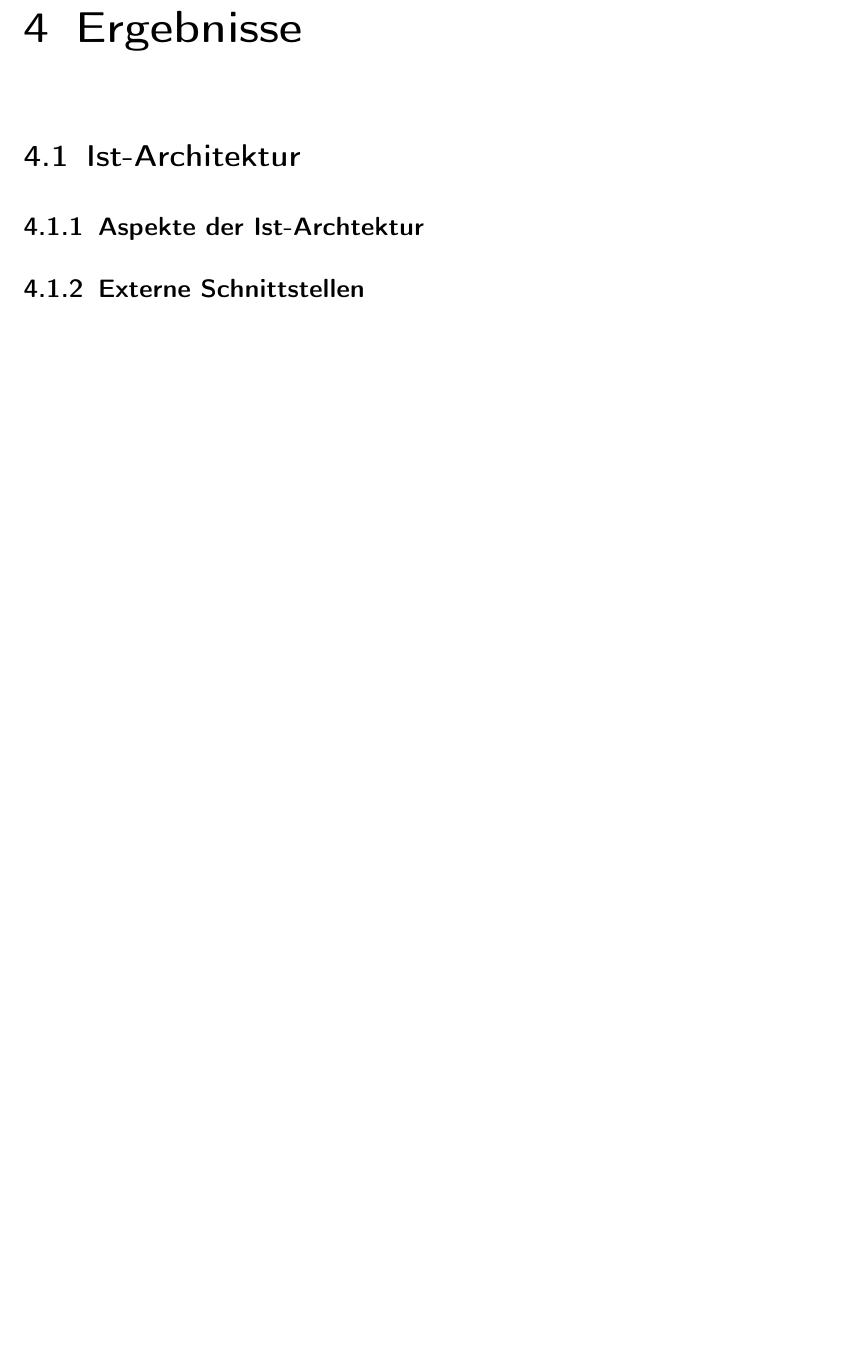
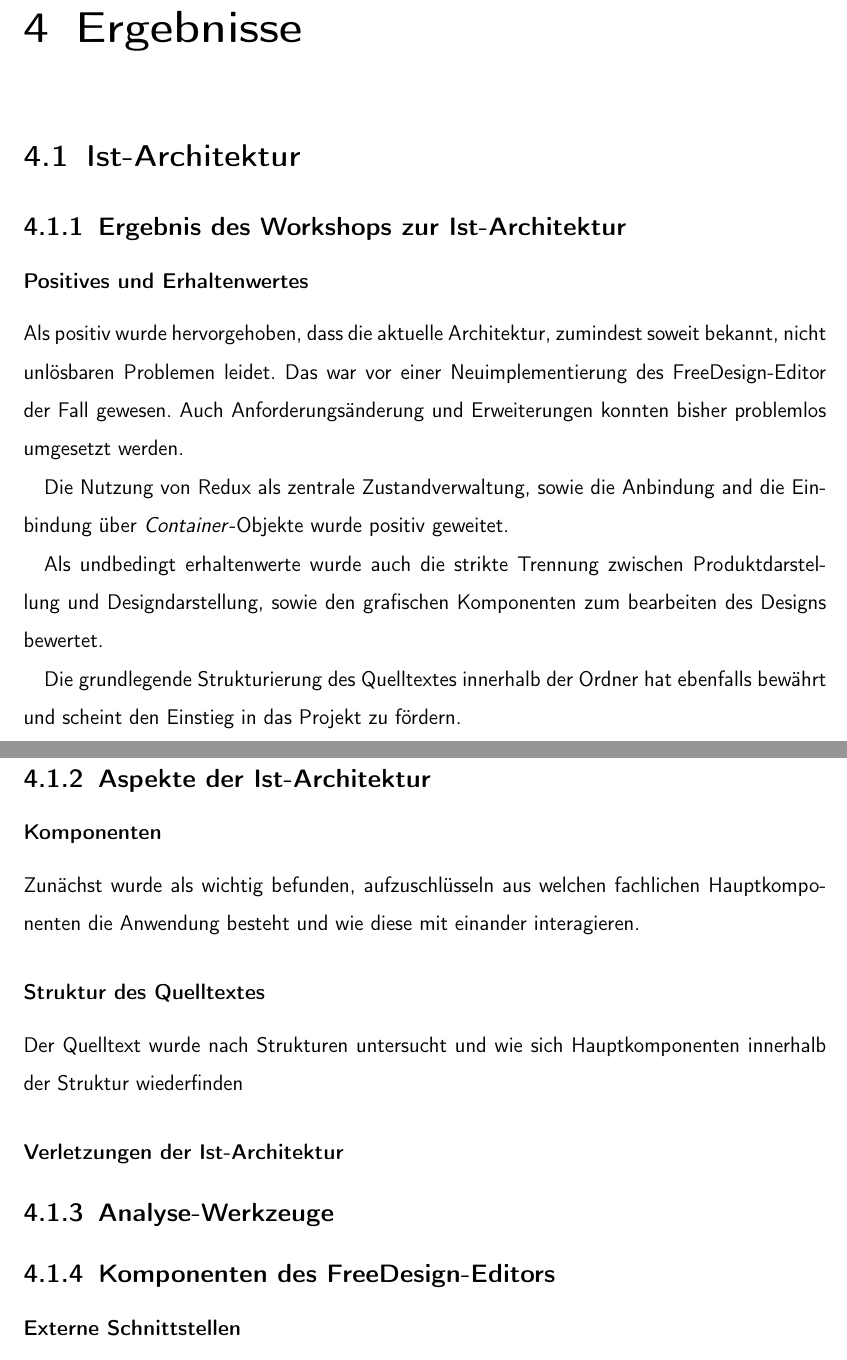
Before and after one commit to albreax/Diplomarbeit, a LaTeX thesis (Arbeit/Diplomarbeit_Albrecht_Naumann.tex, which reads Arbeit/chapter/ergebnisse/Ist-Architektur.tex): part of page 12 of 20 before the commit and two parts of pages 12 and 13 of 22 after it, the two joined at a grey line, cut so that both start at the same text, the shorter picture padded with empty space. Compiled offline with pdfLaTeX.

Commit message:
update Ist-Architektur

```diff
--- a/Arbeit/chapter/ergebnisse/Ist-Architektur.tex
+++ b/Arbeit/chapter/ergebnisse/Ist-Architektur.tex
@@ -1,10 +1,40 @@
 % Ist-Architektur.tex
 \section{Ist-Architektur}
 
-\subsection{Aspekte der Ist-Archtektur}
+\subsection{Ergebnis des Workshops zur Ist-Architektur}
+
+\subsubsection{Positives und Erhaltenwertes}
+Als positiv wurde hervorgehoben, dass die aktuelle Architektur, zumindest soweit bekannt, nicht unlösbaren Problemen leidet.
+Das war vor einer Neuimplementierung des FreeDesign-Editor der Fall gewesen.
+Auch Anforderungsänderung und Erweiterungen konnten bisher problemlos umgesetzt werden.
+
+Die Nutzung von Redux als zentrale Zustandverwaltung, sowie die Anbindung and die Einbindung über \textit{Container}-Objekte wurde positiv geweitet.
+
+Als undbedingt erhaltenwerte wurde auch die strikte Trennung zwischen Produktdarstellung und Designdarstellung, sowie den grafischen Komponenten zum bearbeiten des Designs bewertet.
+
+Die grundlegende Strukturierung des Quelltextes innerhalb der Ordner hat ebenfalls bewährt und scheint den Einstieg in das Projekt zu fördern.
+
+\subsubsection{Schwächen und Probleme}
+
+\subsection{Aspekte der Ist-Architektur}
 
 
-\subsection{Externe Schnittstellen}
+
+\subsubsection{Komponenten}
+Zunächst wurde als wichtig befunden, aufzuschlüsseln aus welchen fachlichen Hauptkomponenten die Anwendung besteht und wie diese mit einander interagieren.
+
+\subsubsection{Struktur des Quelltextes}
+Der Quelltext wurde nach Strukturen untersucht und wie sich Hauptkomponenten innerhalb der Struktur wiederfinden
+
+\subsubsection{Verletzungen der Ist-Architektur }
+
+
+\subsection{Analyse-Werkzeuge}
+
+
+\subsection{Komponenten des FreeDesign-Editors}
+
+\subsubsection{Externe Schnittstellen}
 Der FreeDesign-Editor kommuniziert über folgende vier Schnittstellen:
 \begin{itemize}
 	\item Über eine grafische Oberfläche wird der Editor vom Nutzer bedient und die Anwendung reagiert sowohl auf Mauseingaben als auch auf Tastatureingaben.
```
Also changed, not shown: Arbeit/chapter/ergebnisse/Ist-Architektur.tex (17 more changed lines).
